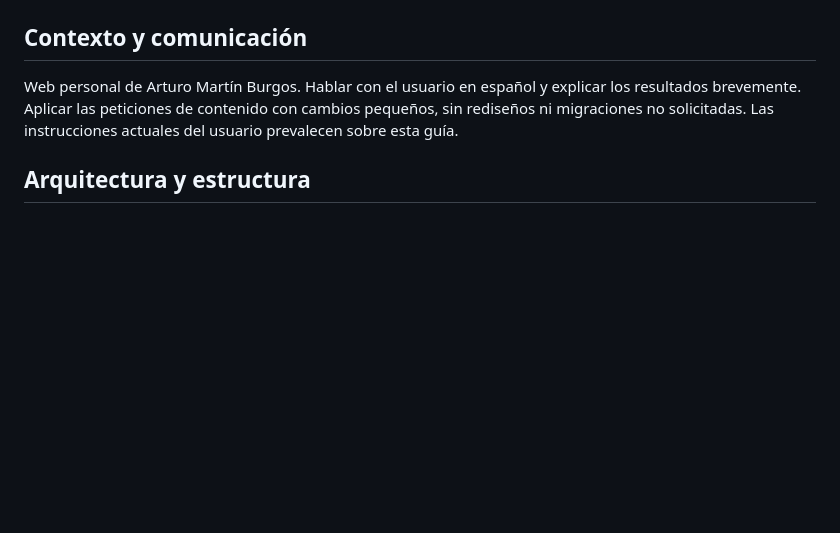
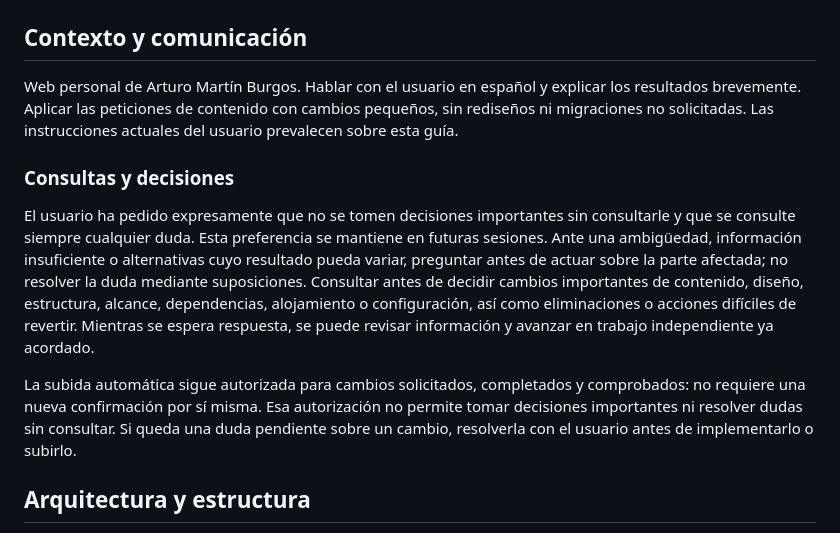
Before and after one commit to alexfernandez/arturomartinburgos.com, a Markdown page: AGENTS.md, the part around the change. GitHub-like rendering; blank space fills up the shorter version.

Commit message:
Documenta consulta obligatoria ante dudas y decisiones importantes

```diff
--- a/AGENTS.md
+++ b/AGENTS.md
@@ -3,6 +3,12 @@
 ## Contexto y comunicación
 
 Web personal de Arturo Martín Burgos. Hablar con el usuario en español y explicar los resultados brevemente. Aplicar las peticiones de contenido con cambios pequeños, sin rediseños ni migraciones no solicitadas. Las instrucciones actuales del usuario prevalecen sobre esta guía.
+
+### Consultas y decisiones
+
+El usuario ha pedido expresamente que no se tomen decisiones importantes sin consultarle y que se consulte siempre cualquier duda. Esta preferencia se mantiene en futuras sesiones. Ante una ambigüedad, información insuficiente o alternativas cuyo resultado pueda variar, preguntar antes de actuar sobre la parte afectada; no resolver la duda mediante suposiciones. Consultar antes de decidir cambios importantes de contenido, diseño, estructura, alcance, dependencias, alojamiento o configuración, así como eliminaciones o acciones difíciles de revertir. Mientras se espera respuesta, se puede revisar información y avanzar en trabajo independiente ya acordado.
+
+La subida automática sigue autorizada para cambios solicitados, completados y comprobados: no requiere una nueva confirmación por sí misma. Esa autorización no permite tomar decisiones importantes ni resolver dudas sin consultar. Si queda una duda pendiente sobre un cambio, resolverla con el usuario antes de implementarlo o subirlo.
 
 ## Arquitectura y estructura
 
```
